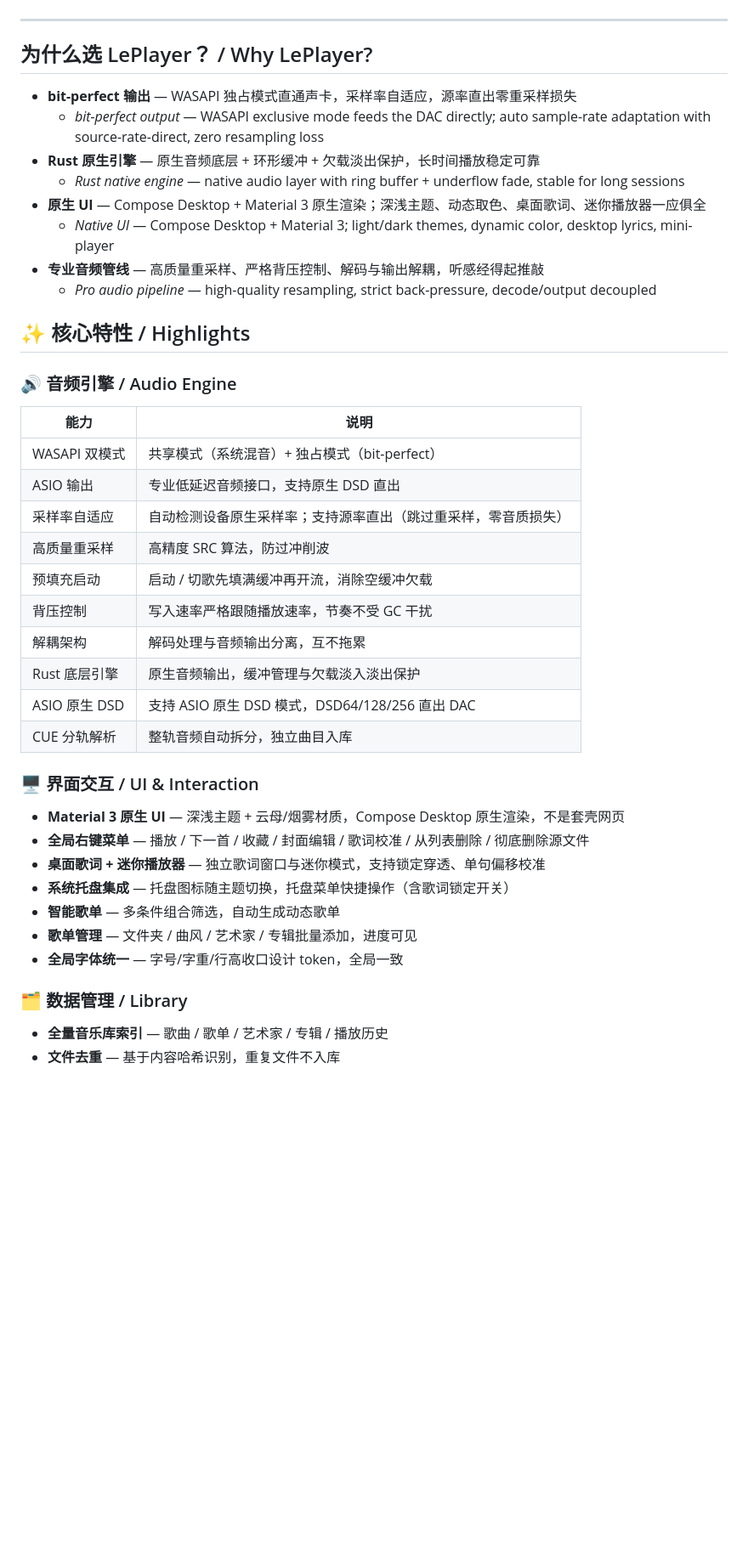
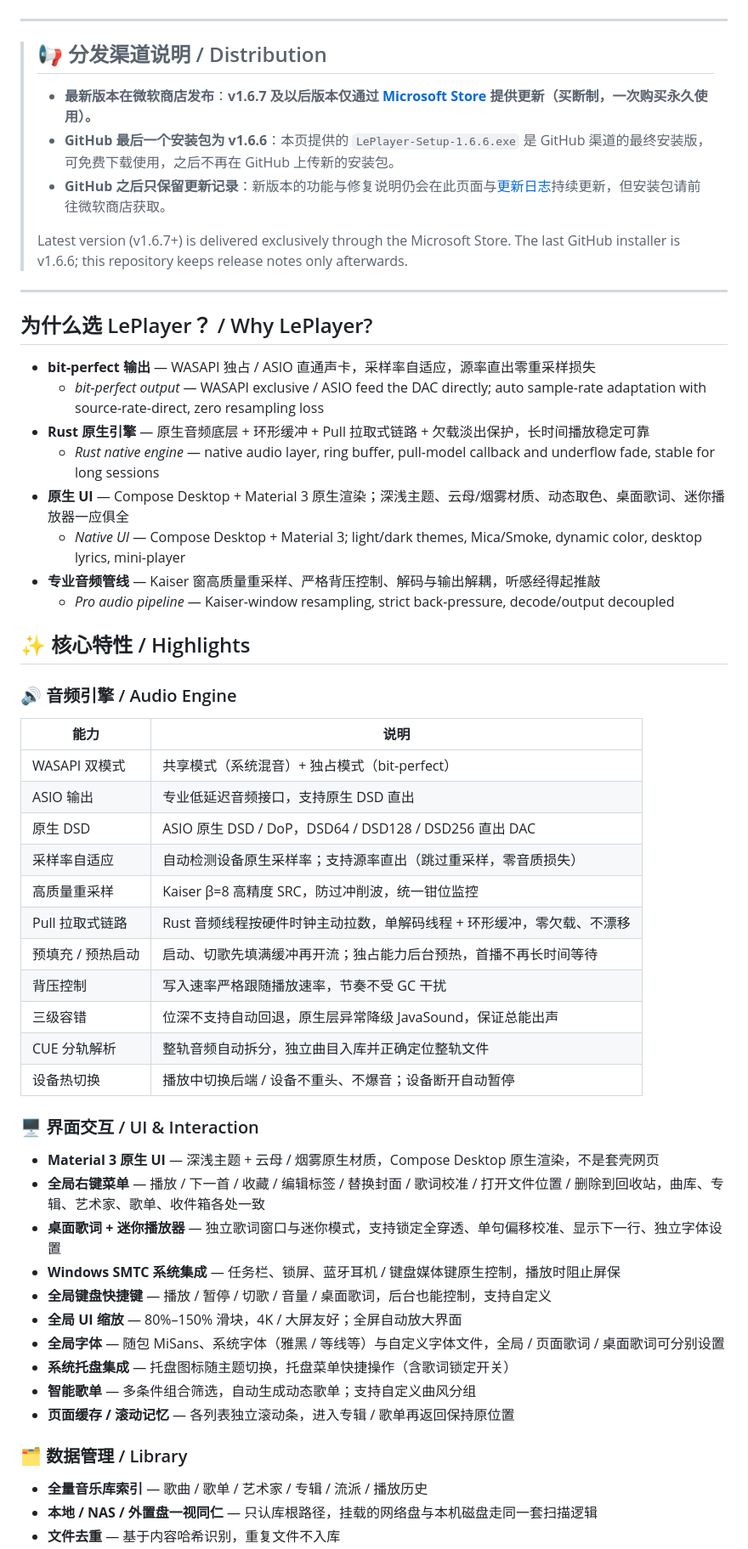
Before and after one commit to LePlayer-Studio/LePlayer, a Markdown page: README.md, the part around one of its changes. Shown at 85% size. GitHub-like rendering; blank space fills up the shorter version.

```diff
--- a/README.md
+++ b/README.md
@@ -24,16 +25,26 @@ Kotlin × Rust 双引擎 · WASAPI 独占 bit-perfect 输出 · 源率直出 ·
 
 ---
 
+> ## 📢 分发渠道说明 / Distribution
+>
+> - **最新版本在微软商店发布**：**v1.6.7 及以后版本仅通过 [Microsoft Store](https://apps.microsoft.com/detail/9PDTB5PT4VR7) 提供更新（买断制，一次购买永久使用）。**
+> - **GitHub 最后一个安装包为 v1.6.6**：本页提供的 `LePlayer-Setup-1.6.6.exe` 是 GitHub 渠道的最终安装版，可免费下载使用，之后不再在 GitHub 上传新的安装包。
+> - **GitHub 之后只保留更新记录**：新版本的功能与修复说明仍会在此页面与[更新日志](#-更新日志--changelog)持续更新，但安装包请前往微软商店获取。
+>
+> Latest version (v1.6.7+) is delivered exclusively through the Microsoft Store. The last GitHub installer is v1.6.6; this repository keeps release notes only afterwards.
+
+---
+
 ## 为什么选 LePlayer？ / Why LePlayer?
 
-- **bit-perfect 输出** — WASAPI 独占模式直通声卡，采样率自适应，源率直出零重采样损失
-  - *bit-perfect output* — WASAPI exclusive mode feeds the DAC directly; auto sample-rate adaptation with source-rate-direct, zero resampling loss
-- **Rust 原生引擎** — 原生音频底层 + 环形缓冲 + 欠载淡出保护，长时间播放稳定可靠
-  - *Rust native engine* — native audio layer with ring buffer + underflow fade, stable for long sessions
-- **原生 UI** — Compose Desktop + Material 3 原生渲染；深浅主题、动态取色、桌面歌词、迷你播放器一应俱全
-  - *Native UI* — Compose Desktop + Material 3; light/dark themes, dynamic color, desktop lyrics, mini-player
-- **专业音频管线** — 高质量重采样、严格背压控制、解码与输出解耦，听感经得起推敲
-  - *Pro audio pipeline* — high-quality resampling, strict back-pressure, decode/output decoupled
+- **bit-perfect 输出** — WASAPI 独占 / ASIO 直通声卡，采样率自适应，源率直出零重采样损失
+  - *bit-perfect output* — WASAPI exclusive / ASIO feed the DAC directly; auto sample-rate adaptation with source-rate-direct, zero resampling loss
+- **Rust 原生引擎** — 原生音频底层 + 环形缓冲 + Pull 拉取式链路 + 欠载淡出保护，长时间播放稳定可靠
+  - *Rust native engine* — native audio layer, ring buffer, pull-model callback and underflow fade, stable for long sessions
+- **原生 UI** — Compose Desktop + Material 3 原生渲染；深浅主题、云母/烟雾材质、动态取色、桌面歌词、迷你播放器一应俱全
+  - *Native UI* — Compose Desktop + Material 3; light/dark themes, Mica/Smoke, dynamic color, desktop lyrics, mini-player
+- **专业音频管线** — Kaiser 窗高质量重采样、严格背压控制、解码与输出解耦，听感经得起推敲
+  - *Pro audio pipeline* — Kaiser-window resampling, strict back-pressure, decode/output decoupled
 
 ## ✨ 核心特性 / Highlights
 
@@ -43,26 +54,31 @@ Kotlin × Rust 双引擎 · WASAPI 独占 bit-perfect 输出 · 源率直出 ·
 |---|---|
 | WASAPI 双模式 | 共享模式（系统混音）+ 独占模式（bit-perfect） |
 | ASIO 输出 | 专业低延迟音频接口，支持原生 DSD 直出 |
+| 原生 DSD | ASIO 原生 DSD / DoP，DSD64 / DSD128 / DSD256 直出 DAC |
 | 采样率自适应 | 自动检测设备原生采样率；支持源率直出（跳过重采样，零音质损失） |
-| 高质量重采样 | 高精度 SRC 算法，防过冲削波 |
-| 预填充启动 | 启动 / 切歌先填满缓冲再开流，消除空缓冲欠载 |
+| 高质量重采样 | Kaiser β=8 高精度 SRC，防过冲削波，统一钳位监控 |
+| Pull 拉取式链路 | Rust 音频线程按硬件时钟主动拉数，单解码线程 + 环形缓冲，零欠载、不漂移 |
+| 预填充 / 预热启动 | 启动、切歌先填满缓冲再开流；独占能力后台预热，首播不再长时间等待 |
 | 背压控制 | 写入速率严格跟随播放速率，节奏不受 GC 干扰 |
-| 解耦架构 | 解码处理与音频输出分离，互不拖累 |
-| Rust 底层引擎 | 原生音频输出，缓冲管理与欠载淡入淡出保护 |
-| ASIO 原生 DSD | 支持 ASIO 原生 DSD 模式，DSD64/128/256 直出 DAC |
-| CUE 分轨解析 | 整轨音频自动拆分，独立曲目入库 |
+| 三级容错 | 位深不支持自动回退，原生层异常降级 JavaSound，保证总能出声 |
+| CUE 分轨解析 | 整轨音频自动拆分，独立曲目入库并正确定位整轨文件 |
+| 设备热切换 | 播放中切换后端 / 设备不重头、不爆音；设备断开自动暂停 |
 
 ### 🖥️ 界面交互 / UI & Interaction
 
-- **Material 3 原生 UI** — 深浅主题 + 云母/烟雾材质，Compose Desktop 原生渲染，不是套壳网页
-- **全局右键菜单** — 播放 / 下一首 / 收藏 / 封面编辑 / 歌词校准 / 从列表删除 / 彻底删除源文件
-- **桌面歌词 + 迷你播放器** — 独立歌词窗口与迷你模式，支持锁定穿透、单句偏移校准
+- **Material 3 原生 UI** — 深浅主题 + 云母 / 烟雾原生材质，Compose Desktop 原生渲染，不是套壳网页
+- **全局右键菜单** — 播放 / 下一首 / 收藏 / 编辑标签 / 替换封面 / 歌词校准 / 打开文件位置 / 删除到回收站，曲库、专辑、艺术家、歌单、收件箱各处一致
+- **桌面歌词 + 迷你播放器** — 独立歌词窗口与迷你模式，支持锁定全穿透、单句偏移校准、显示下一行、独立字体设置
+- **Windows SMTC 系统集成** — 任务栏、锁屏、蓝牙耳机 / 键盘媒体键原生控制，播放时阻止屏保
+- **全局键盘快捷键** — 播放 / 暂停 / 切歌 / 音量 / 桌面歌词，后台也能控制，支持自定义
+- **全局 UI 缩放** — 80%–150% 滑块，4K / 大屏友好；全屏自动放大界面
+- **全局字体** — 随包 MiSans、系统字体（雅黑 / 等线等）与自定义字体文件，全局 / 页面歌词 / 桌面歌词可分别设置
 - **系统托盘集成** — 托盘图标随主题切换，托盘菜单快捷操作（含歌词锁定开关）
-- **智能歌单** — 多条件组合筛选，自动生成动态歌单
-- **歌单管理** — 文件夹 / 曲风 / 艺术家 / 专辑批量添加，进度可见
-- **全局字体统一** — 字号/字重/行高收口设计 token，全局一致
+- **智能歌单** — 多条件组合筛选，自动生成动态歌单；支持自定义曲风分组
+- **页面缓存 / 滚动记忆** — 各列表独立滚动条，进入专辑 / 歌单再返回保持原位置
 
 ### 🗂️ 数据管理 / Library
 
-- **全量音乐库索引** — 歌曲 / 歌单 / 艺术家 / 专辑 / 播放历史
+- **全量音乐库索引** — 歌曲 / 歌单 / 艺术家 / 专辑 / 流派 / 播放历史
+- **本地 / NAS / 外置盘一视同仁** — 只认库根路径，挂载的网络盘与本机磁盘走同一套扫描逻辑
 - **文件去重** — 基于内容哈希识别，重复文件不入库
```
Also changed, not shown: other parts of README.md (+80 -55 lines).
